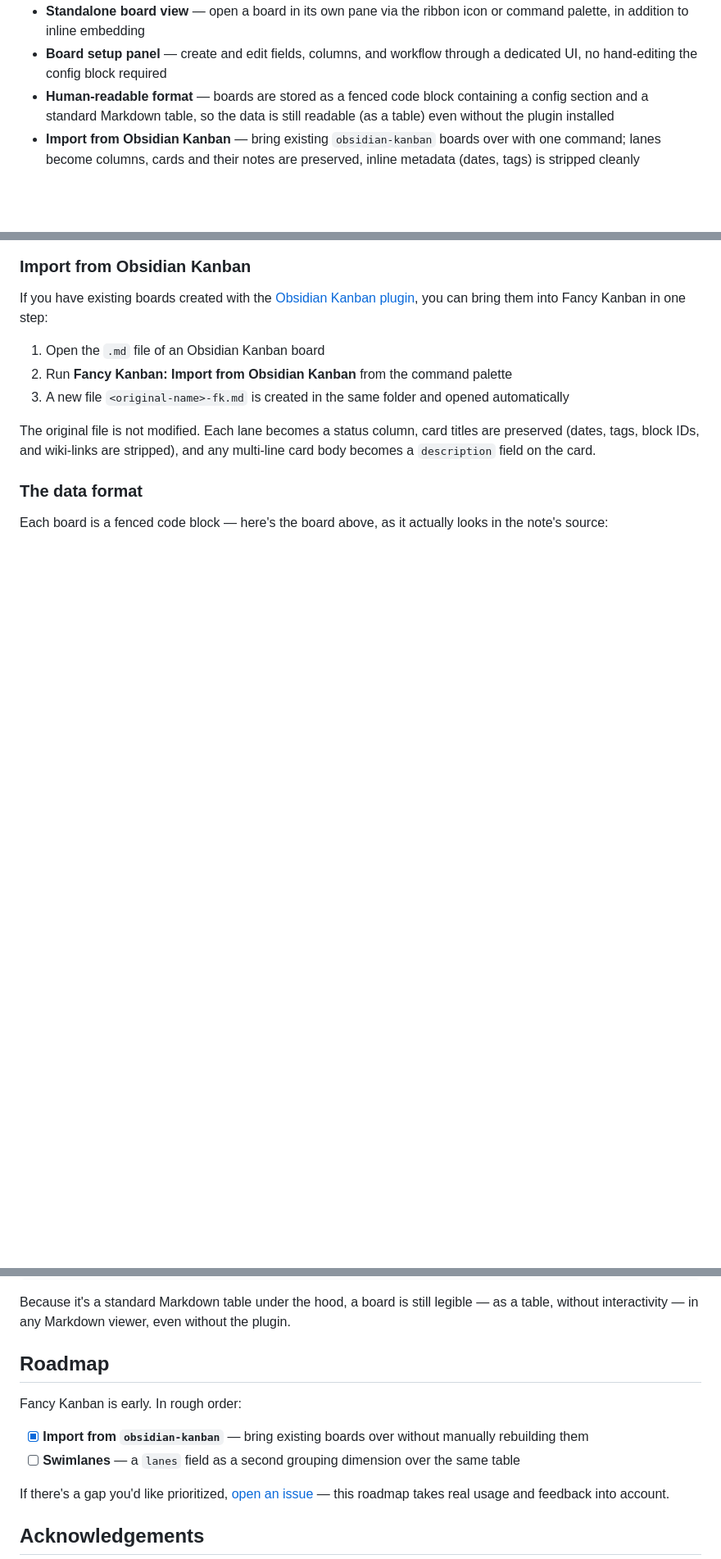
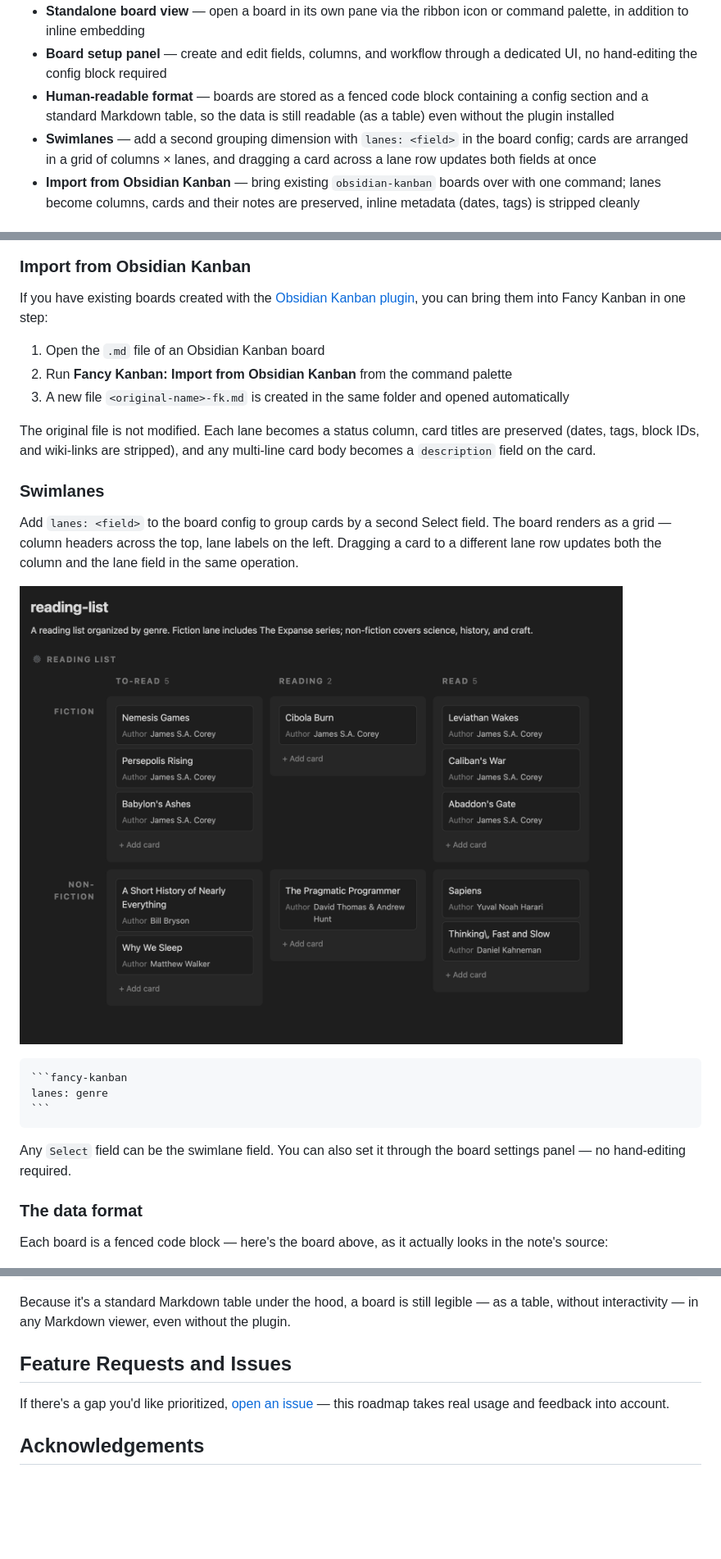
Before and after one commit to robertoallende/fancy-kanban, a Markdown page: README.md, 3 parts joined by grey strips. Shown at 82% size. Rendered like a GitHub page; pictures changed too: images/demo-swim-lanes.png (added); blank space fills up the shorter version.

`````diff
--- a/README.md
+++ b/README.md
@@ -19,6 +19,7 @@ I kept bouncing off every kanban plugin I tried. They lived in their own tab, cu
 - **Standalone board view** — open a board in its own pane via the ribbon icon or command palette, in addition to inline embedding
 - **Board setup panel** — create and edit fields, columns, and workflow through a dedicated UI, no hand-editing the config block required
 - **Human-readable format** — boards are stored as a fenced code block containing a config section and a standard Markdown table, so the data is still readable (as a table) even without the plugin installed
+- **Swimlanes** — add a second grouping dimension with `lanes: <field>` in the board config; cards are arranged in a grid of columns × lanes, and dragging a card across a lane row updates both fields at once
 - **Import from Obsidian Kanban** — bring existing `obsidian-kanban` boards over with one command; lanes become columns, cards and their notes are preserved, inline metadata (dates, tags) is stripped cleanly
 
 ## Installation
@@ -58,6 +59,19 @@ If you have existing boards created with the [Obsidian Kanban plugin](https://gi
 
 The original file is not modified. Each lane becomes a status column, card titles are preserved (dates, tags, block IDs, and wiki-links are stripped), and any multi-line card body becomes a `description` field on the card.
 
+### Swimlanes
+
+Add `lanes: <field>` to the board config to group cards by a second Select field. The board renders as a grid — column headers across the top, lane labels on the left. Dragging a card to a different lane row updates both the column and the lane field in the same operation.
+
+![Fancy Kanban swimlane board](images/demo-swim-lanes.png)
+````markdown
+```fancy-kanban
+lanes: genre
+```
+````
+
+Any `Select` field can be the swimlane field. You can also set it through the board settings panel — no hand-editing required.
+
 ### The data format
 
 Each board is a fenced code block — here's the board above, as it actually looks in the note's source:
@@ -91,12 +105,7 @@ workflow: todo→doing, doing→done, doing→todo, done→doing
 
 Because it's a standard Markdown table under the hood, a board is still legible — as a table, without interactivity — in any Markdown viewer, even without the plugin.
 
-## Roadmap
-
-Fancy Kanban is early. In rough order:
-
-- [x] **Import from `obsidian-kanban`** — bring existing boards over without manually rebuilding them
-- [ ] **Swimlanes** — a `lanes` field as a second grouping dimension over the same table
+## Feature Requests and Issues
 
 If there's a gap you'd like prioritized, [open an issue](https://github.com/robertoallende/fancy-kanban/issues) — this roadmap takes real usage and feedback into account.
 
`````
Also changed, not shown: CHANGELOG.md (+4 -0 lines), samples/reading-list.md (added, +31 -0 lines), 5 other files.
